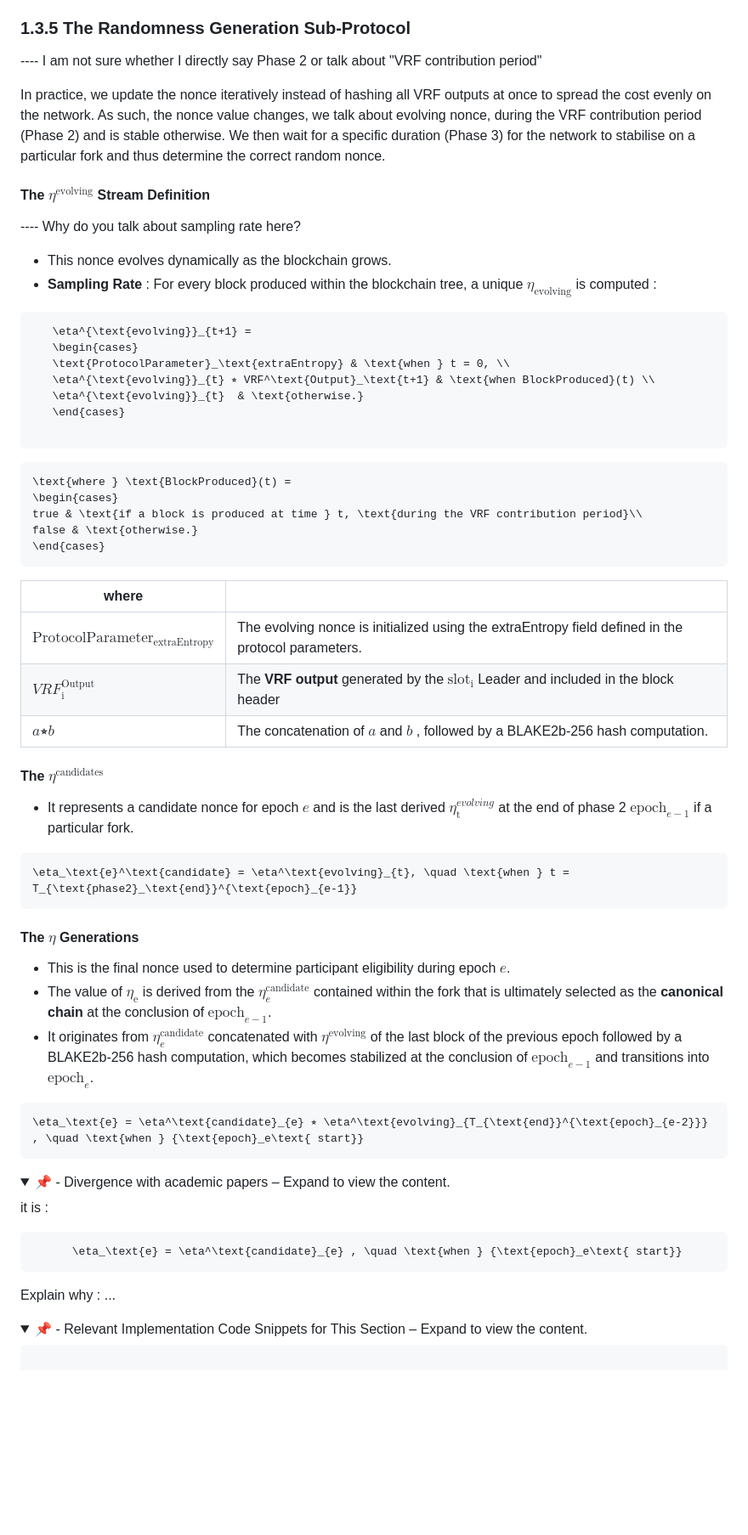
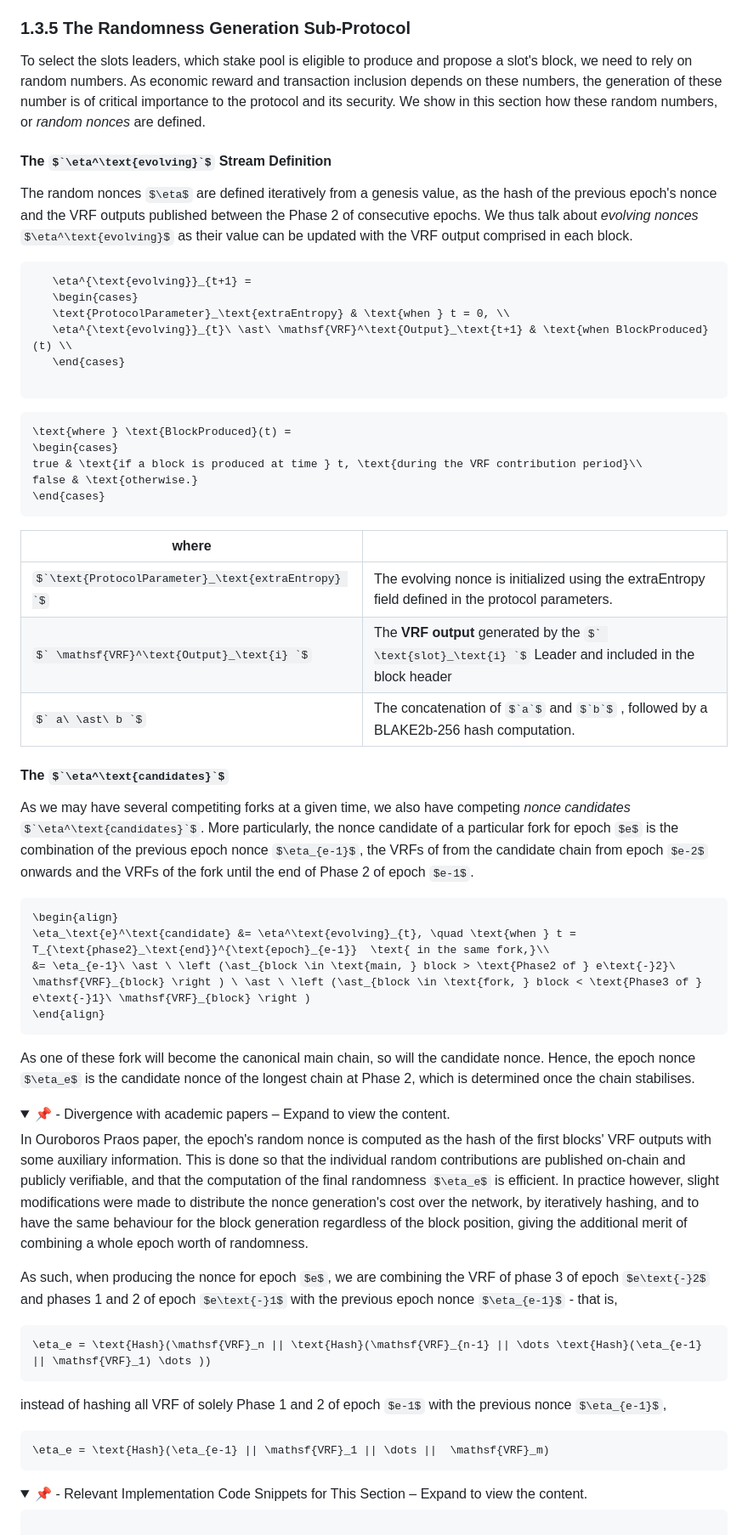
Before and after one commit to input-output-hk/ouroboros-phalanx-protocol, a Markdown page: CPS/Readme.md, the part around the change printed below. Shown: that part at 85% size. GitHub-like rendering; folded sections open; some formulas as TeX source; blank space fills up the shorter version.

Commit message:
2nd pass, first half

`````diff
--- a/CPS/Readme.md
+++ b/CPS/Readme.md
@@ -484,26 +474,21 @@ The structure of an epoch is often described by the ratio `3:3:4`:
 
 ### 1.3.5 The Randomness Generation Sub-Protocol
 
----- I am not sure whether I directly say Phase 2 or talk about "VRF contribution period"
-
-In practice, we update the nonce iteratively instead of hashing all VRF outputs at once to spread the cost evenly on the network. As such, the nonce value changes, we talk about evolving nonce, during the VRF contribution period (Phase 2) and is stable otherwise. We then wait for a specific duration (Phase 3) for the network to stabilise on a particular fork and thus determine the correct random nonce.
+To select the slots leaders, which stake pool is eligible to produce and propose a slot's block, we need to rely on random numbers. As economic reward and transaction inclusion depends on these numbers, the generation of these number is of  critical importance to the protocol and its security. We show in this section how these random numbers, or _random nonces_ are defined.
 
 #### **The $`\eta^\text{evolving}`$ Stream Definition**
 
----- Why do you talk about sampling rate here?
-
-   - This nonce evolves dynamically as the blockchain grows.
-   - **Sampling Rate**  : For every block produced within the blockchain tree, a unique $`\eta_\text{evolving}`$ is computed :
+The random nonces $\eta$ are defined iteratively from a genesis value, as the hash of the previous epoch's nonce and the VRF outputs published between the Phase 2 of consecutive epochs. We thus talk about _evolving nonces_ $\eta^\text{evolving}$ as their value can be updated with the VRF output comprised in each block.
 
 ```math
    \eta^{\text{evolving}}_{t+1} =
    \begin{cases}
    \text{ProtocolParameter}_\text{extraEntropy} & \text{when } t = 0, \\
-   \eta^{\text{evolving}}_{t} ⭒ VRF^\text{Output}_\text{t+1} & \text{when BlockProduced}(t) \\
-   \eta^{\text{evolving}}_{t}  & \text{otherwise.}
+   \eta^{\text{evolving}}_{t}\ \ast\ \mathsf{VRF}^\text{Output}_\text{t+1} & \text{when BlockProduced}(t) \\
    \end{cases}
 
-````
+```
+
 ```math
 \text{where } \text{BlockProduced}(t) =
 \begin{cases}
@@ -515,37 +500,39 @@ false & \text{otherwise.}
 | **where** ||
 |---------------|-----------------|
 | $`\text{ProtocolParameter}_\text{extraEntropy} `$ | The evolving nonce is initialized using the extraEntropy field defined in the protocol parameters.|
-| $` VRF^\text{Output}_\text{i} `$ | The **VRF output** generated by the $` \text{slot}_\text{i} `$ Leader and included in the block header |
-| $` a ⭒ b `$    | The concatenation of $`a`$ and $`b`$ , followed by a BLAKE2b-256 hash computation.
+| $` \mathsf{VRF}^\text{Output}_\text{i} `$ | The **VRF output** generated by the $` \text{slot}_\text{i} `$ Leader and included in the block header |
+| $` a\ \ast\ b `$    | The concatenation of $`a`$ and $`b`$ , followed by a BLAKE2b-256 hash computation.
 
 #### **The $`\eta^\text{candidates}`$**
 
-   - It represents a candidate nonce for epoch $`e`$ and is the last derived  $`\eta^{evolving}_\text{t}`$ at the end of phase 2 $`\text{epoch}_{e-1}`$ if a particular fork.
+As we may have several competiting forks at a given time, we also have competing _nonce candidates_ $`\eta^\text{candidates}`$. More particularly, the nonce candidate of a particular fork for epoch $e$ is the combination of the previous epoch nonce $\eta_{e-1}$, the VRFs of from the candidate chain from epoch $e-2$ onwards and the VRFs of the fork until the end of Phase 2 of epoch $e-1$.
 
 ```math
-\eta_\text{e}^\text{candidate} = \eta^\text{evolving}_{t}, \quad \text{when } t = T_{\text{phase2}_\text{end}}^{\text{epoch}_{e-1}}
+\begin{align}
+\eta_\text{e}^\text{candidate} &= \eta^\text{evolving}_{t}, \quad \text{when } t = T_{\text{phase2}_\text{end}}^{\text{epoch}_{e-1}}  \text{ in the same fork,}\\
+&= \eta_{e-1}\ \ast \ \left (\ast_{block \in \text{main, } block > \text{Phase2 of } e\text{-}2}\ \mathsf{VRF}_{block} \right ) \ \ast \ \left (\ast_{block \in \text{fork, } block < \text{Phase3 of } e\text{-}1}\ \mathsf{VRF}_{block} \right )
+\end{align}
 ```
 
-#### **The $`\eta`$** Generations
-   - This is the final nonce used to determine participant eligibility during epoch $`e`$.
-   - The value of $`\eta_\text{e}`$ is derived from the $`\eta_e^\text{candidate}`$ contained within the fork that is ultimately selected as the **canonical chain** at the conclusion of $`\text{epoch}_{e-1}`$.
-   - It originates from $`\eta_e^\text{candidate}`$ concatenated with $`\eta^\text{evolving}`$ of the last block of the previous epoch followed by a BLAKE2b-256 hash computation, which becomes stabilized at the conclusion of $`\text{epoch}_{e-1}`$ and transitions into $`\text{epoch}_e`$.
+As one of these fork will become the canonical main chain, so will the candidate nonce. Hence, the epoch nonce $\eta_e$ is the candidate nonce of the longest chain at Phase 2, which is determined once the chain stabilises.
 
-```math
-\eta_\text{e} = \eta^\text{candidate}_{e} ⭒ \eta^\text{evolving}_{T_{\text{end}}^{\text{epoch}_{e-2}}} , \quad \text{when } {\text{epoch}_e\text{ start}}
-```
 <details>
   <summary>
    <span style="color: #0366d6; font-weight: bold;">
   📌 - Divergence with academic papers
   <span style="color: #24292e;"> – Expand to view the content.</span>
 </span></summary>
-  <p>it is :
+  <p> In Ouroboros Praos paper, the epoch's random nonce is computed as the hash of the first blocks' VRF outputs with some auxiliary information. This is done so that the individual random contributions are published on-chain and publicly verifiable, and that the computation of the final randomness $\eta_e$ is efficient. In practice however, slight modifications were made to distribute the nonce generation's cost over the network, by iteratively hashing, and to have the same behaviour for the block generation regardless of the block position, giving the additional merit of combining a whole epoch worth of randomness.
 
-```math
-      \eta_\text{e} = \eta^\text{candidate}_{e} , \quad \text{when } {\text{epoch}_e\text{ start}}
-```
-  Explain why : ...
+  As such, when producing the nonce for epoch $e$, we are combining the VRF of phase 3 of epoch $e\text{-}2$ and phases 1 and 2 of epoch $e\text{-}1$ with the previous epoch nonce $\eta_{e-1}$ - that is,
+  ```math
+  \eta_e = \text{Hash}(\mathsf{VRF}_n || \text{Hash}(\mathsf{VRF}_{n-1} || \dots \text{Hash}(\eta_{e-1} || \mathsf{VRF}_1) \dots ))
+  ```
+
+  instead of hashing all VRF of solely Phase 1 and 2 of epoch $e-1$ with the previous nonce $\eta_{e-1}$,
+  ```math
+  \eta_e = \text{Hash}(\eta_{e-1} || \mathsf{VRF}_1 || \dots ||  \mathsf{VRF}_m)
+  ```
   </p>
 </details>
 
`````
Also changed, not shown: other parts of CPS/Readme.md (+24 -56 lines).
